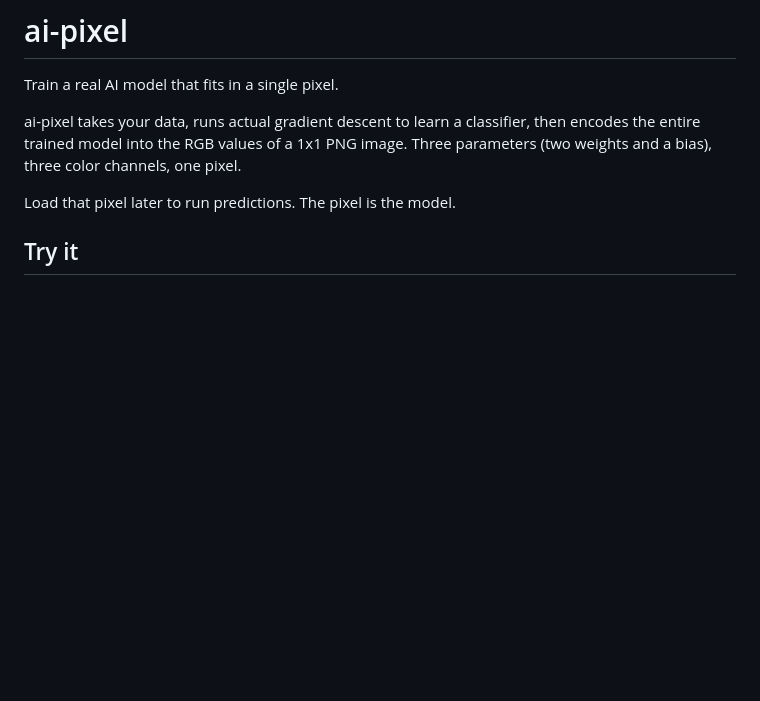
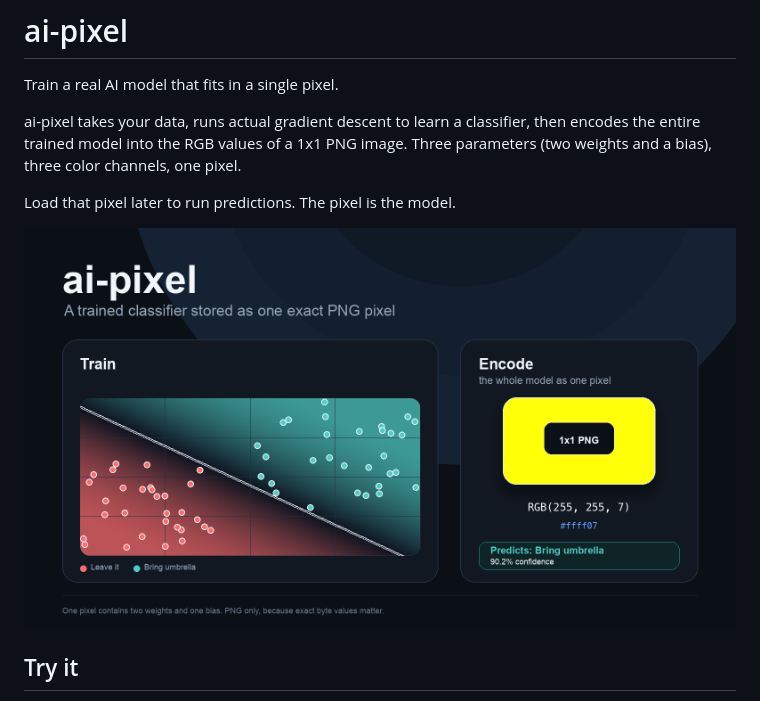
Before and after one commit to dvelton/ai-pixel, a Markdown page: README.md, the part around the change. GitHub-like rendering; pictures changed too: docs/assets/readme-hero.png (added); blank space fills up the shorter version.

Commit message:
Add README hero image
Co-authored-by: Copilot <223556219+Copilot@users.noreply.github.com>

```diff
--- a/README.md
+++ b/README.md
@@ -5,6 +5,8 @@ Train a real AI model that fits in a single pixel.
 ai-pixel takes your data, runs actual gradient descent to learn a classifier, then encodes the entire trained model into the RGB values of a 1x1 PNG image. Three parameters (two weights and a bias), three color channels, one pixel.
 
 Load that pixel later to run predictions. The pixel is the model.
+
+![ai-pixel demo showing training data, a one-pixel PNG model, and a prediction](docs/assets/readme-hero.png)
 
 ## Try it
 
```
